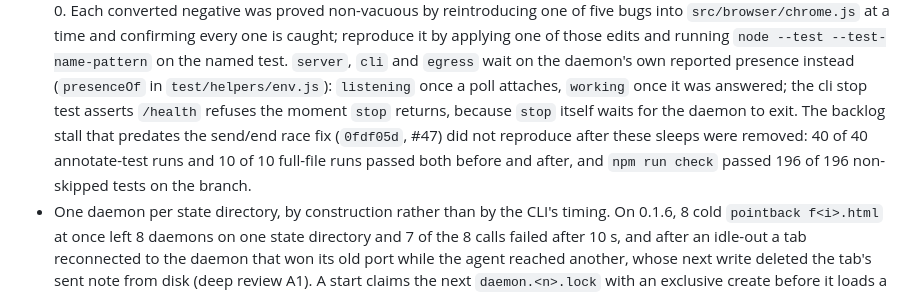
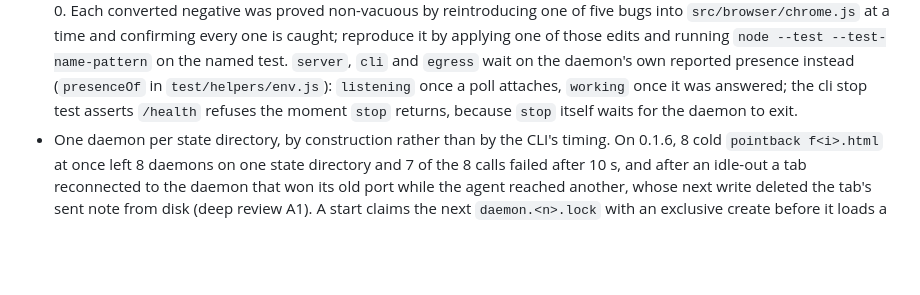
Before and after one commit to Abhijeet34/pointback, a Markdown page: docs/ENGINEERING-NOTES.md, the part around the change. Rendered like a GitHub page; blank space fills up the shorter version.

Commit message:
docs(notes): drop the annotate run counts no recorded run stands behind
The 40 of 40 and 10 of 10 counts came from local runs in PR 51 whose transcripts and runner were not
kept, and no run id or runner label was ever recorded for them.

```diff
--- a/docs/ENGINEERING-NOTES.md
+++ b/docs/ENGINEERING-NOTES.md
@@ -189,7 +189,6 @@ Each section below is the text `AGENTS.md` carried under the same heading before
   A held-response negative waits on `TRACK_API_ANSWERS`, a page-side count of API answers it has not finished handling, reaching 0.
   Each converted negative was proved non-vacuous by reintroducing one of five bugs into `src/browser/chrome.js` at a time and confirming every one is caught; reproduce it by applying one of those edits and running `node --test --test-name-pattern` on the named test.
   `server`, `cli` and `egress` wait on the daemon's own reported presence instead (`presenceOf` in `test/helpers/env.js`): `listening` once a poll attaches, `working` once it was answered; the cli stop test asserts `/health` refuses the moment `stop` returns, because `stop` itself waits for the daemon to exit.
-  The backlog stall that predates the send/end race fix (`0fdf05d`, #47) did not reproduce after these sleeps were removed: 40 of 40 annotate-test runs and 10 of 10 full-file runs passed both before and after, and `npm run check` passed 196 of 196 non-skipped tests on the branch.
 - One daemon per state directory, by construction rather than by the CLI's timing.
   On 0.1.6, 8 cold `pointback f<i>.html` at once left 8 daemons on one state directory and 7 of the 8 calls failed after 10 s, and after an idle-out a tab reconnected to the daemon that won its old port while the agent reached another, whose next write deleted the tab's sent note from disk (deep review A1).
   A start claims the next `daemon.<n>.lock` with an exclusive create before it loads a session (`claimDaemon` in `src/daemon-lock.js`); replacing a dead holder by delete-then-create lets two starts that both saw it die each delete the other's fresh lock, which the racing test in `test/daemon-lock.test.js` would catch.
```
